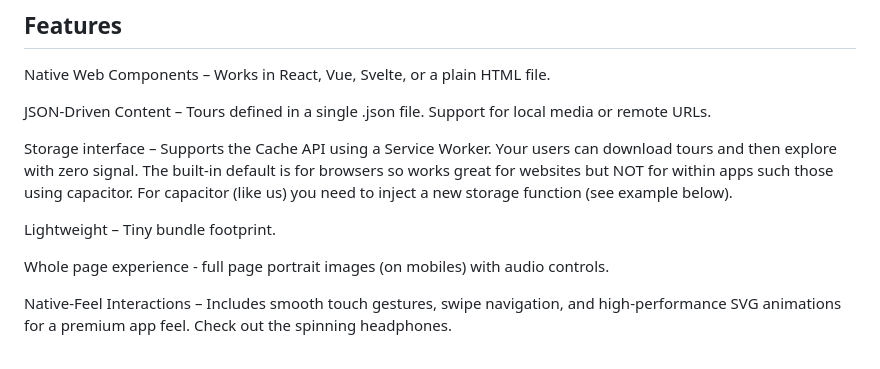
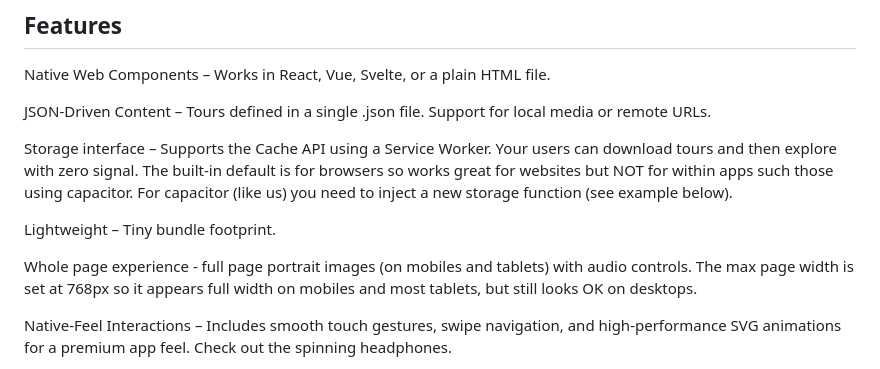
Before and after one commit to rdjenkins/audio-tour, a Markdown page: README.md, the part around the change. Rendered like a GitHub page.

```diff
--- a/README.md
+++ b/README.md
@@ -17,7 +17,7 @@ Storage interface – Supports the Cache API using a Service Worker. Your users
 
 Lightweight – Tiny bundle footprint.
 
-Whole page experience - full page portrait images (on mobiles) with audio controls.
+Whole page experience - full page portrait images (on mobiles and tablets) with audio controls. The max page width is set at 768px so it appears full width on mobiles and most tablets, but still looks OK on desktops.
 
 Native-Feel Interactions – Includes smooth touch gestures, swipe navigation, and high-performance SVG animations for a premium app feel. Check out the spinning headphones.
 
```
